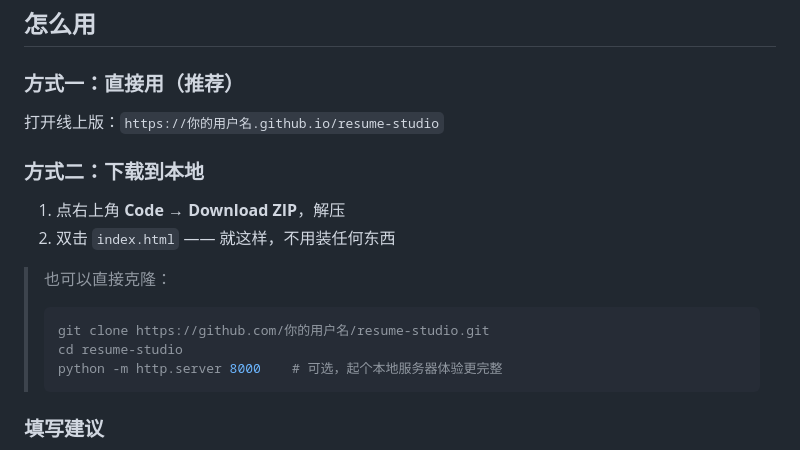
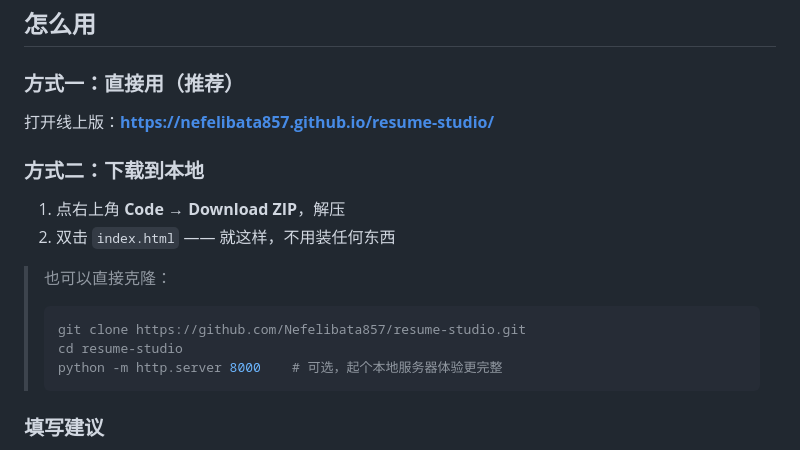
Before and after one commit to Nefelibata857/resume-studio, a Markdown page: README.md, the part around one of its changes. Rendered like a GitHub page.

Commit message:
docs: README 补充在线地址与下载链接

````diff
--- a/README.md
+++ b/README.md
@@ -59,7 +61,7 @@
 
 ### 方式一：直接用（推荐）
 
-打开线上版：`https://你的用户名.github.io/resume-studio`
+打开线上版：**https://nefelibata857.github.io/resume-studio/**
 
 ### 方式二：下载到本地
 
@@ -68,7 +70,7 @@
 
 > 也可以直接克隆：
 > ```bash
-> git clone https://github.com/你的用户名/resume-studio.git
+> git clone https://github.com/Nefelibata857/resume-studio.git
 > cd resume-studio
 > python -m http.server 8000    # 可选，起个本地服务器体验更完整
 > ```
````
Also changed, not shown: other parts of README.md (+2 -0 lines).
